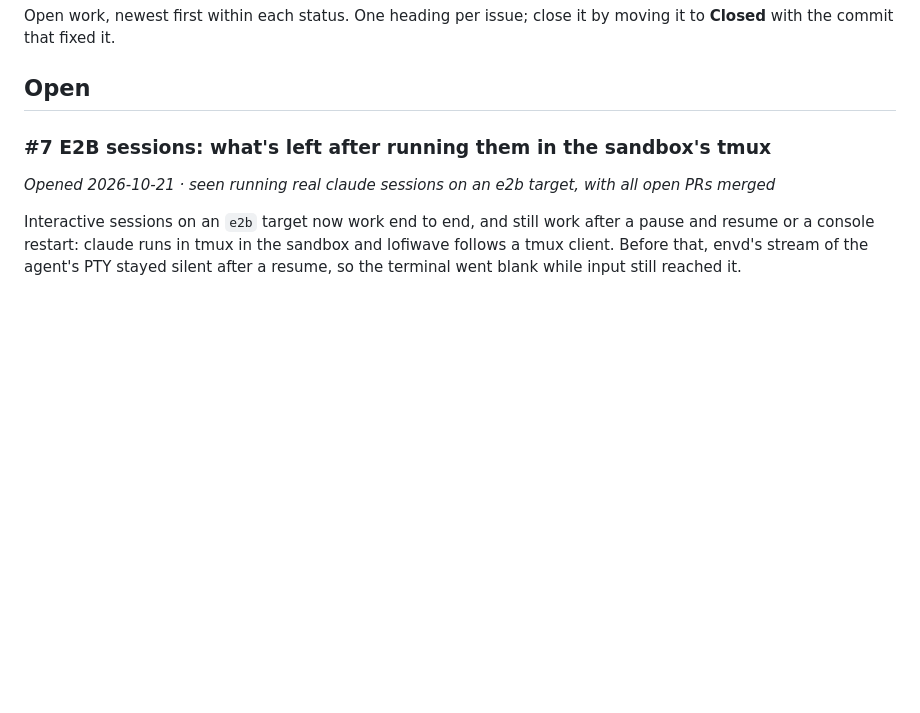
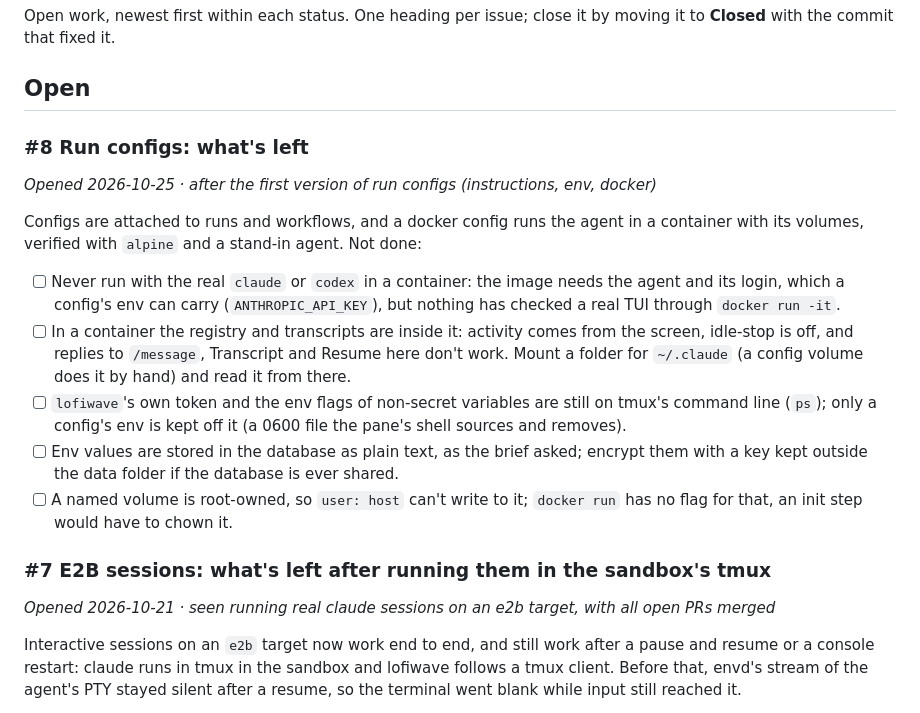
Before and after one commit to luquitared/lofiwave, a Markdown page: issues.md, the part around the change. Drawn GitHub-style; blank space fills up the shorter version.

Commit message:
issues: what's left for run configs

```diff
--- a/issues.md
+++ b/issues.md
@@ -4,6 +4,24 @@ Open work, newest first within each status. One heading per issue; close it by m
 **Closed** with the commit that fixed it.
 
 ## Open
+
+### #8 Run configs: what's left
+*Opened 2026-10-25 · after the first version of run configs (instructions, env, docker)*
+
+Configs are attached to runs and workflows, and a docker config runs the agent in a container with its volumes,
+verified with `alpine` and a stand-in agent. Not done:
+
+- [ ] Never run with the real `claude` or `codex` in a container: the image needs the agent and its login, which a
+      config's env can carry (`ANTHROPIC_API_KEY`), but nothing has checked a real TUI through `docker run -it`.
+- [ ] In a container the registry and transcripts are inside it: activity comes from the screen, idle-stop is off, and
+      replies to `/message`, Transcript and Resume here don't work. Mount a folder for `~/.claude` (a config volume
+      does it by hand) and read it from there.
+- [ ] `lofiwave`'s own token and the env flags of non-secret variables are still on tmux's command line (`ps`); only a
+      config's env is kept off it (a 0600 file the pane's shell sources and removes).
+- [ ] Env values are stored in the database as plain text, as the brief asked; encrypt them with a key kept outside
+      the data folder if the database is ever shared.
+- [ ] A named volume is root-owned, so `user: host` can't write to it; `docker run` has no flag for that, an init
+      step would have to chown it.
 
 ### #7 E2B sessions: what's left after running them in the sandbox's tmux
 *Opened 2026-10-21 · seen running real claude sessions on an e2b target, with all open PRs merged*
```
